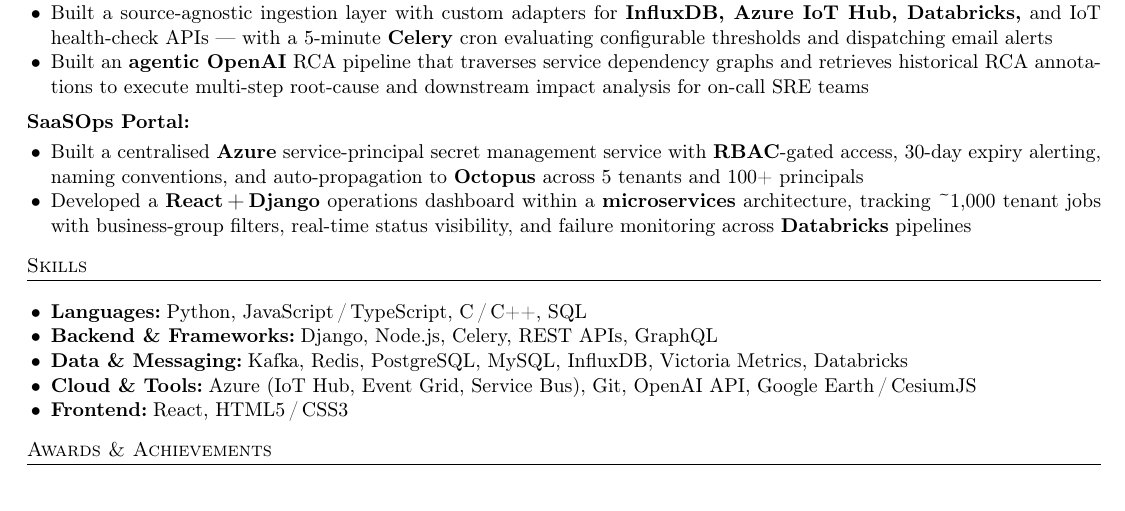
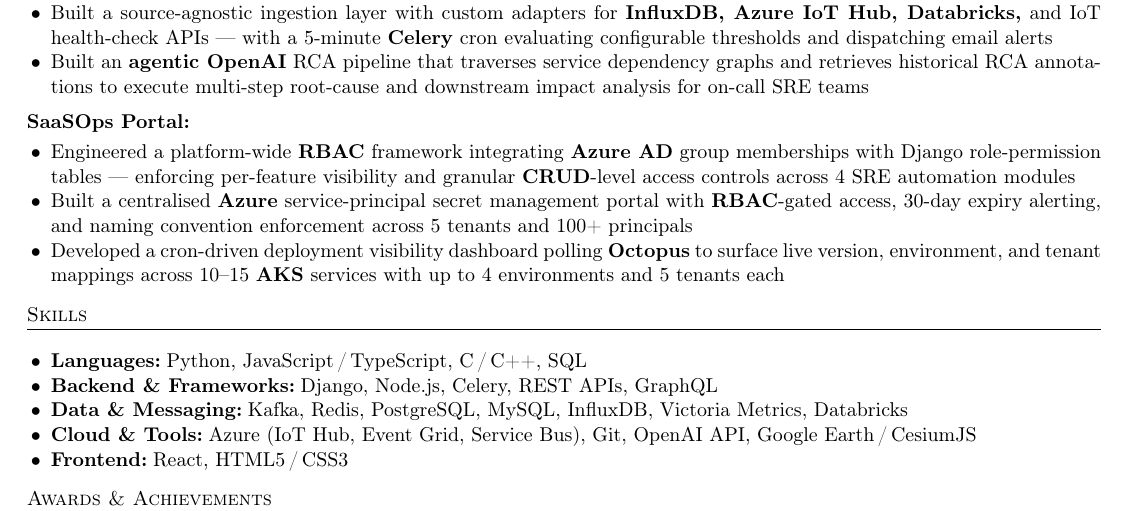
Before and after one commit to aishusoni/Software-Demon, a LaTeX CV (IL_PREP/aishwarya_resume.tex): part of the page, cut so that both start at the same text. Compiled offline with pdfLaTeX.

Commit message:
resume: v20 — SaaSOps 3 bullets final

```diff
--- a/IL_PREP/aishwarya_resume.tex
+++ b/IL_PREP/aishwarya_resume.tex
@@ -110,12 +110,15 @@
 
 \subp{SaaSOps Portal}
 \begin{itemize}
-  \item Built a centralised \textbf{Azure} service-principal secret management service with
-        \textbf{RBAC}-gated access, 30-day expiry alerting, naming conventions, and auto-propagation
-        to \textbf{Octopus} across 5 tenants and 100+ principals
-  \item Developed a \textbf{React\,+\,Django} operations dashboard within a \textbf{microservices}
-        architecture, tracking \textasciitilde1,000 tenant jobs with business-group filters, real-time
-        status visibility, and failure monitoring across \textbf{Databricks} pipelines
+  \item Engineered a platform-wide \textbf{RBAC} framework integrating \textbf{Azure AD} group
+        memberships with Django role-permission tables — enforcing per-feature visibility
+        and granular \textbf{CRUD}-level access controls across 4 SRE automation modules
+  \item Built a centralised \textbf{Azure} service-principal secret management portal with
+        \textbf{RBAC}-gated access, 30-day expiry alerting, and naming convention enforcement
+        across 5 tenants and 100+ principals
+  \item Developed a cron-driven deployment visibility dashboard polling \textbf{Octopus} to
+        surface live version, environment, and tenant mappings across 10--15 \textbf{AKS}
+        services with up to 4 environments and 5 tenants each
 \end{itemize}
 
 %─── SKILLS ──────────────────────────────────────────────────────
```
